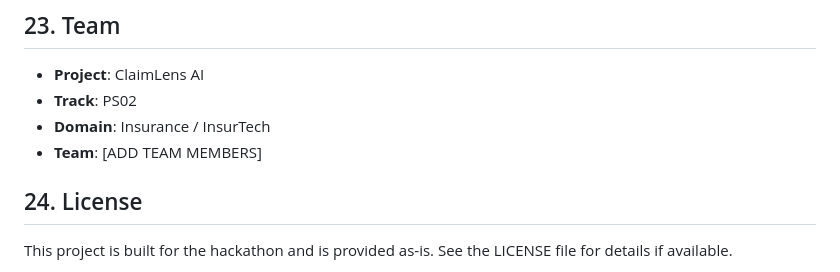
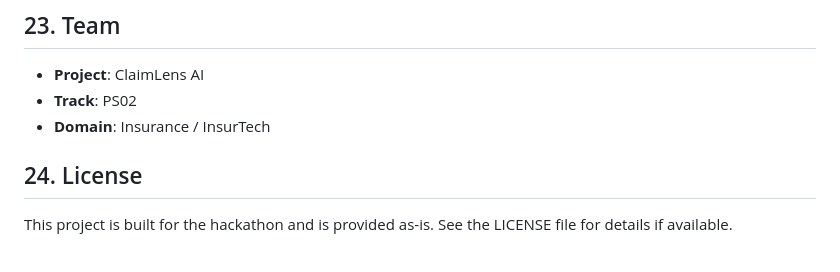
Before and after one commit to anguabishek17/ClaimLens-AI, a Markdown page: README.md, the part around the change. GitHub-like rendering.

Commit message:
Remove team members placeholder from README
FINAL README.MD COMMIT CHANGES

```diff
--- a/README.md
+++ b/README.md
@@ -252,7 +252,6 @@ Demo Video:
 - **Project**: ClaimLens AI
 - **Track**: PS02
 - **Domain**: Insurance / InsurTech
-- **Team**: [ADD TEAM MEMBERS]
 
 ## 24. License
 This project is built for the hackathon and is provided as-is. See the LICENSE file for details if available.
```
